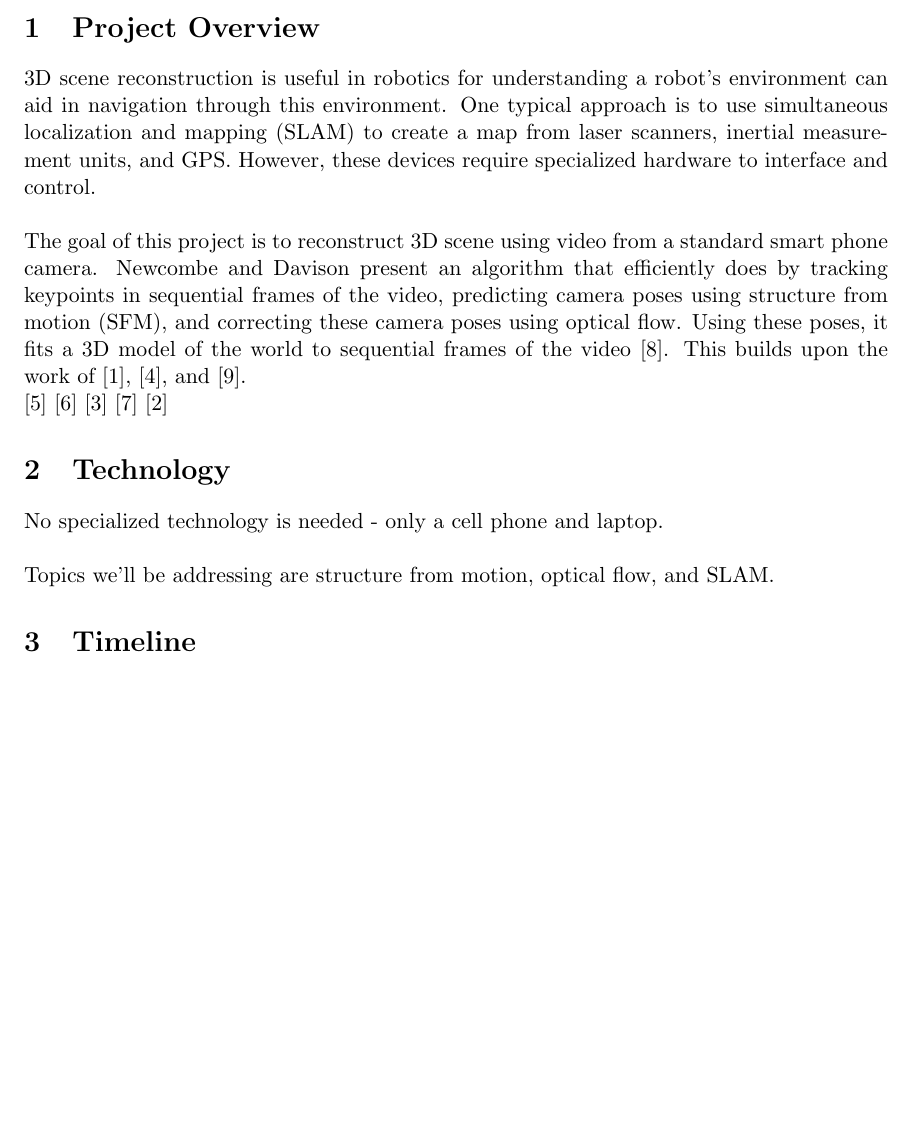
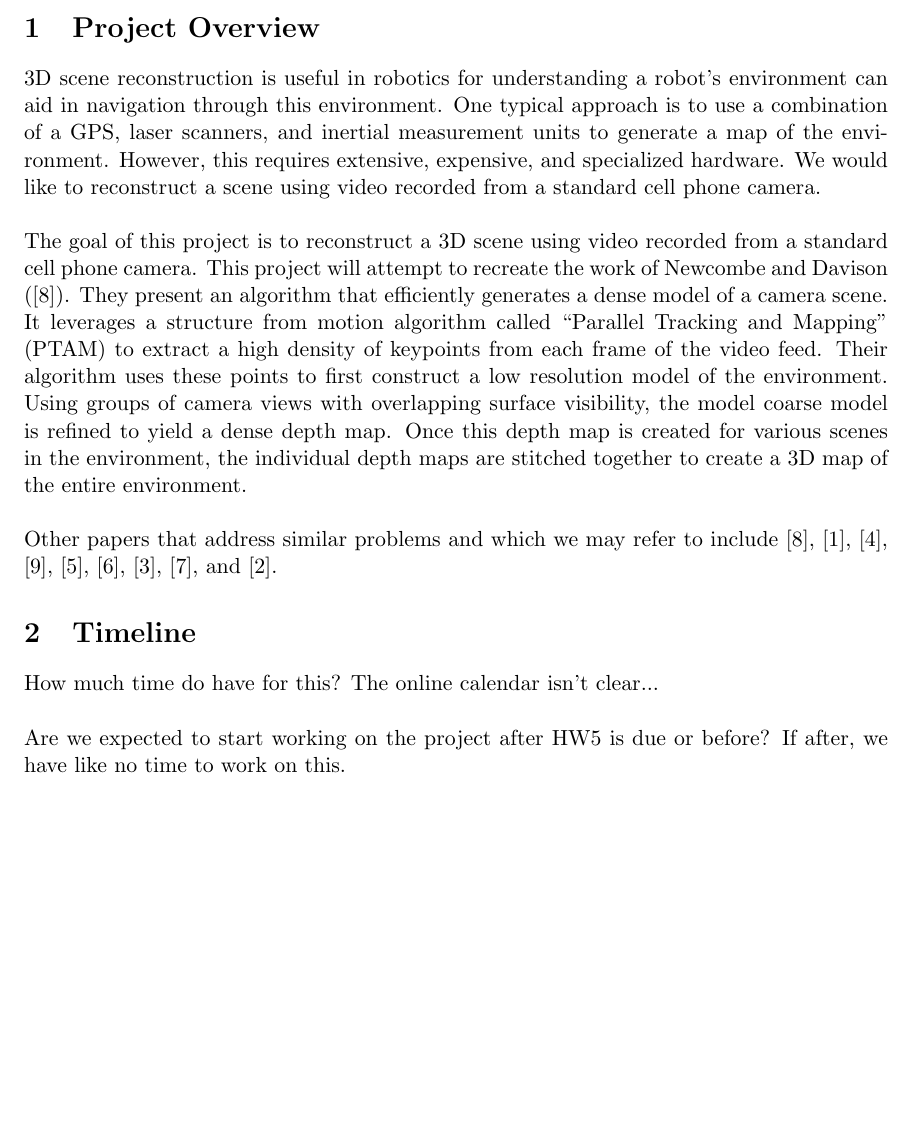
Before and after one commit to shermanlam/16720-CV-Final-Project, a LaTeX document (Proposal/Project Proposal.tex, which reads Proposal/overview.tex, Proposal/timeline.tex): part of page 1 of 2, cut so that both start at the same text. Compiled offline with pdfLaTeX.

Commit message:
Updated project proposal

```diff
--- a/Proposal/overview.tex
+++ b/Proposal/overview.tex
@@ -1,11 +1,7 @@
 \section{Project Overview}
 
-3D scene reconstruction is useful in robotics for understanding a robot's environment can aid in navigation through this environment. One typical approach is to use simultaneous localization and mapping (SLAM) to create a map from laser scanners, inertial measurement units, and GPS. However, these devices require specialized hardware to interface and control. \\
+3D scene reconstruction is useful in robotics for understanding a robot's environment can aid in navigation through this environment. One typical approach is to use a combination of a GPS, laser scanners, and inertial measurement units to generate a map of the environment. However, this requires extensive, expensive, and specialized hardware. We would like to reconstruct a scene using video recorded from a standard cell phone camera. \\
 
-The goal of this project is to reconstruct 3D scene using video from a standard smart phone camera. Newcombe and Davison present an algorithm that efficiently does by tracking keypoints in sequential frames of the video, predicting camera poses using structure from motion (SFM), and correcting these camera poses using optical flow. Using these poses, it fits a 3D model of the world to sequential frames of the video \citep{newcombe2010live}. This builds upon the work of \citep{davison2003real}, \citep{klein2007parallel}, and \citep{pollefeys2008detailed}.
+The goal of this project is to reconstruct a 3D scene using video recorded from a standard cell phone camera. This project will attempt to recreate the work of Newcombe and Davison (\citep{newcombe2010live}). They present an algorithm that efficiently generates a dense model of a camera scene. It leverages a structure from motion algorithm called ``Parallel Tracking and Mapping'' (PTAM) to extract a high density of keypoints from each frame of the video feed. Their algorithm uses these points to first construct a low resolution model of the environment. Using groups of camera views with overlapping surface visibility, the model coarse model is refined to yield a dense depth map. Once this depth map is created for various scenes in the environment, the individual depth maps are stitched together to create a 3D map of the entire environment. \\
 
-\citep{kuhl2006monocular}
-\citep{magree2014monocular}
-\citep{geiger2011stereoscan}
-\citep{mclauchlan2000batch}
-\citep{davison2007monoslam}
+Other papers that address similar problems and which we may refer to include \citep{newcombe2010live}, \citep{davison2003real}, \citep{klein2007parallel}, \citep{pollefeys2008detailed}, \citep{kuhl2006monocular}, \citep{magree2014monocular}, \citep{geiger2011stereoscan}, \citep{mclauchlan2000batch}, and \citep{davison2007monoslam}.
--- a/Proposal/timeline.tex
+++ b/Proposal/timeline.tex
@@ -1 +1,5 @@
 \section{Timeline}
+
+How much time do have for this? The online calendar isn't clear...  \\
+
+Are we expected to start working on the project after HW5 is due or before? If after, we have like no time to work on this.
```
Also changed, not shown: Proposal/Project Proposal.tex (+1 -1 lines), Proposal/Project Proposal.pdf, 4 other files.
